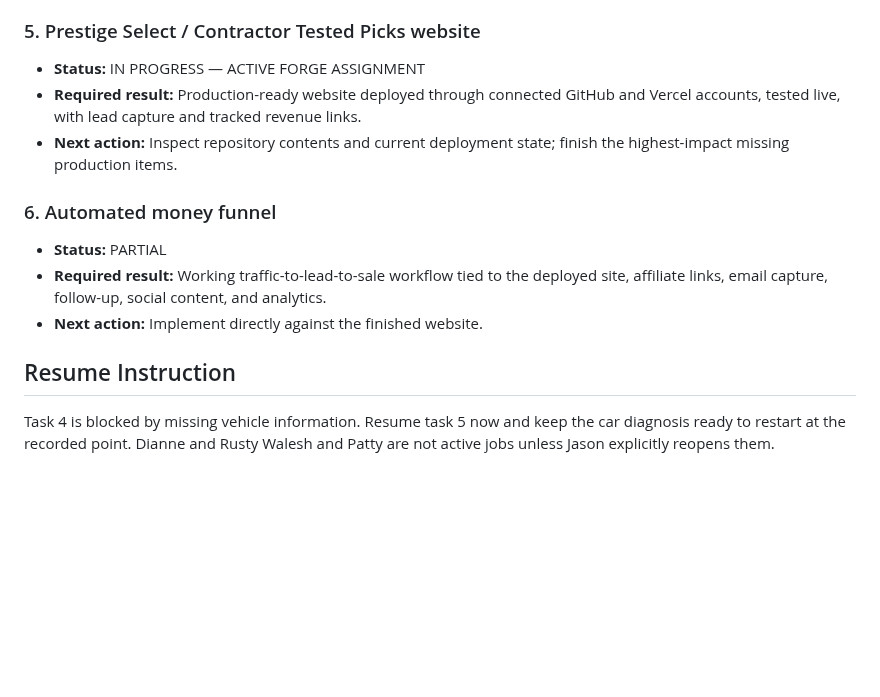
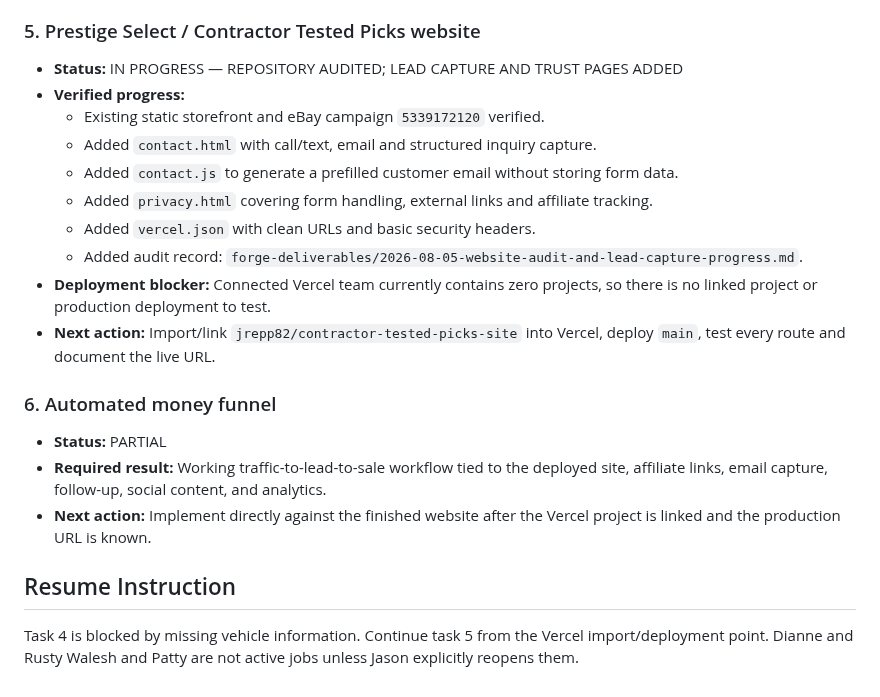
Before and after one commit to jrepp82/contractor-tested-picks-site, a Markdown page: CURRENT_EXECUTION_ORDER.md, the part around the change. GitHub-like rendering; blank space fills up the shorter version.

Commit message:
Update website progress and deployment blocker

```diff
--- a/CURRENT_EXECUTION_ORDER.md
+++ b/CURRENT_EXECUTION_ORDER.md
@@ -58,15 +58,22 @@ Do not create a new Jason checklist in place of doing the work. Jason-only actio
 - **Resume point:** Begin with battery/charging checks and code-based diagnosis immediately when the vehicle data is supplied.
 
 ### 5. Prestige Select / Contractor Tested Picks website
-- **Status:** IN PROGRESS — ACTIVE FORGE ASSIGNMENT
-- **Required result:** Production-ready website deployed through connected GitHub and Vercel accounts, tested live, with lead capture and tracked revenue links.
-- **Next action:** Inspect repository contents and current deployment state; finish the highest-impact missing production items.
+- **Status:** IN PROGRESS — REPOSITORY AUDITED; LEAD CAPTURE AND TRUST PAGES ADDED
+- **Verified progress:**
+  - Existing static storefront and eBay campaign `5339172120` verified.
+  - Added `contact.html` with call/text, email and structured inquiry capture.
+  - Added `contact.js` to generate a prefilled customer email without storing form data.
+  - Added `privacy.html` covering form handling, external links and affiliate tracking.
+  - Added `vercel.json` with clean URLs and basic security headers.
+  - Added audit record: `forge-deliverables/2026-08-05-website-audit-and-lead-capture-progress.md`.
+- **Deployment blocker:** Connected Vercel team currently contains zero projects, so there is no linked project or production deployment to test.
+- **Next action:** Import/link `jrepp82/contractor-tested-picks-site` into Vercel, deploy `main`, test every route and document the live URL.
 
 ### 6. Automated money funnel
 - **Status:** PARTIAL
 - **Required result:** Working traffic-to-lead-to-sale workflow tied to the deployed site, affiliate links, email capture, follow-up, social content, and analytics.
-- **Next action:** Implement directly against the finished website.
+- **Next action:** Implement directly against the finished website after the Vercel project is linked and the production URL is known.
 
 ## Resume Instruction
 
-Task 4 is blocked by missing vehicle information. Resume task 5 now and keep the car diagnosis ready to restart at the recorded point. Dianne and Rusty Walesh and Patty are not active jobs unless Jason explicitly reopens them.
+Task 4 is blocked by missing vehicle information. Continue task 5 from the Vercel import/deployment point. Dianne and Rusty Walesh and Patty are not active jobs unless Jason explicitly reopens them.
```
